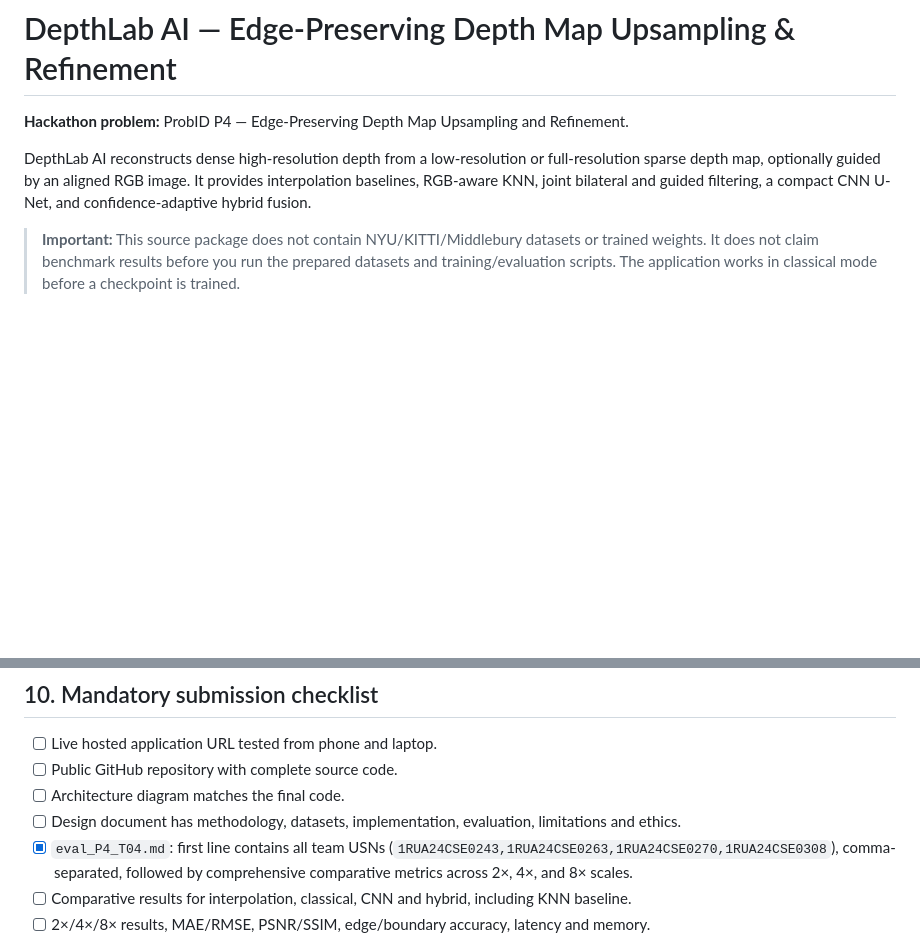
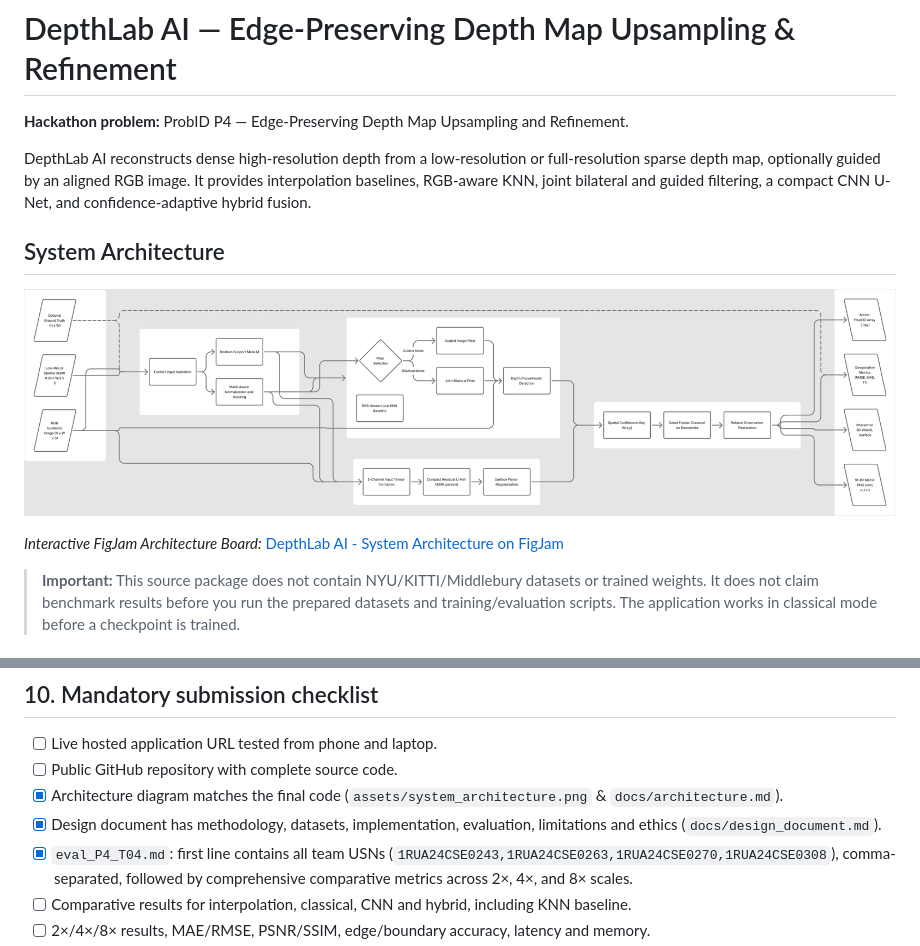
Before and after one commit to prajnanraobtech24/DepthLab-AI, a Markdown page: README.md, 2 parts joined by grey strips. GitHub-like rendering; pictures changed too: assets/system_architecture.png (added); blank space fills up the shorter version.

Commit message:
docs: Add visual System Architecture diagram from Figma and embed FigJam board link

```diff
--- a/README.md
+++ b/README.md
@@ -3,6 +3,12 @@
 **Hackathon problem:** ProbID P4 — Edge-Preserving Depth Map Upsampling and Refinement.
 
 DepthLab AI reconstructs dense high-resolution depth from a low-resolution or full-resolution sparse depth map, optionally guided by an aligned RGB image. It provides interpolation baselines, RGB-aware KNN, joint bilateral and guided filtering, a compact CNN U-Net, and confidence-adaptive hybrid fusion.
+
+## System Architecture
+
+![DepthLab AI System Architecture](assets/system_architecture.png)
+
+*Interactive FigJam Architecture Board:* [DepthLab AI - System Architecture on FigJam](https://www.figma.com/board/RWWzVX9Fie6uvLxEGQ2yyU)
 
 > **Important:** This source package does not contain NYU/KITTI/Middlebury datasets or trained weights. It does not claim benchmark results before you run the prepared datasets and training/evaluation scripts. The application works in classical mode before a checkpoint is trained.
 
@@ -187,8 +193,8 @@ Deploy the Docker image or Python app to a public host, then verify the URL from
 
 - [ ] Live hosted application URL tested from phone and laptop.
 - [ ] Public GitHub repository with complete source code.
-- [ ] Architecture diagram matches the final code.
-- [ ] Design document has methodology, datasets, implementation, evaluation, limitations and ethics.
+- [x] Architecture diagram matches the final code (`assets/system_architecture.png` & `docs/architecture.md`).
+- [x] Design document has methodology, datasets, implementation, evaluation, limitations and ethics (`docs/design_document.md`).
 - [x] `eval_P4_T04.md`: first line contains all team USNs (`1RUA24CSE0243,1RUA24CSE0263,1RUA24CSE0270,1RUA24CSE0308`), comma-separated, followed by comprehensive comparative metrics across 2×, 4×, and 8× scales.
 - [ ] Comparative results for interpolation, classical, CNN and hybrid, including KNN baseline.
 - [ ] 2×/4×/8× results, MAE/RMSE, PSNR/SSIM, edge/boundary accuracy, latency and memory.
```
Also changed, not shown: docs/architecture.md (+4 -0 lines), docs/architecture.png (added), 2 other files.
